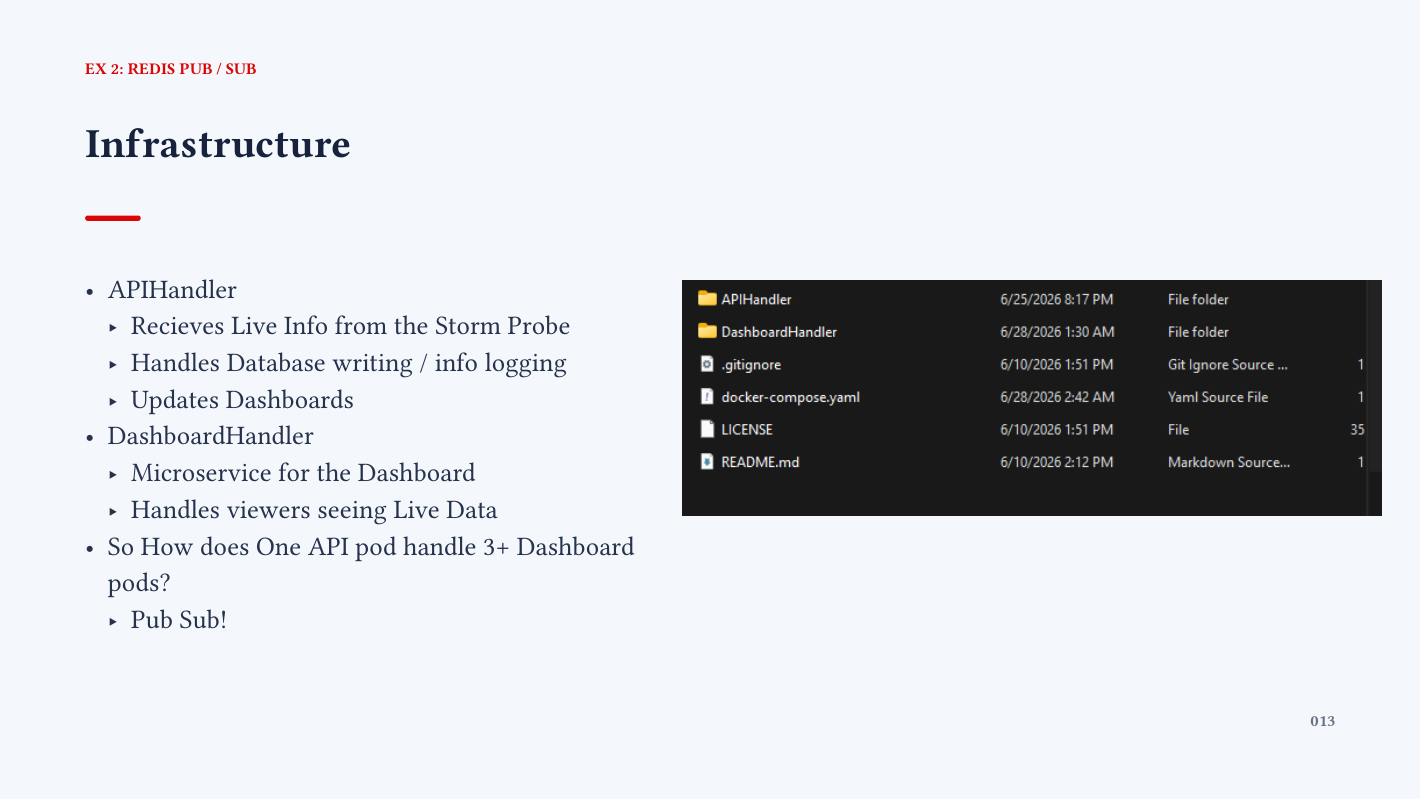
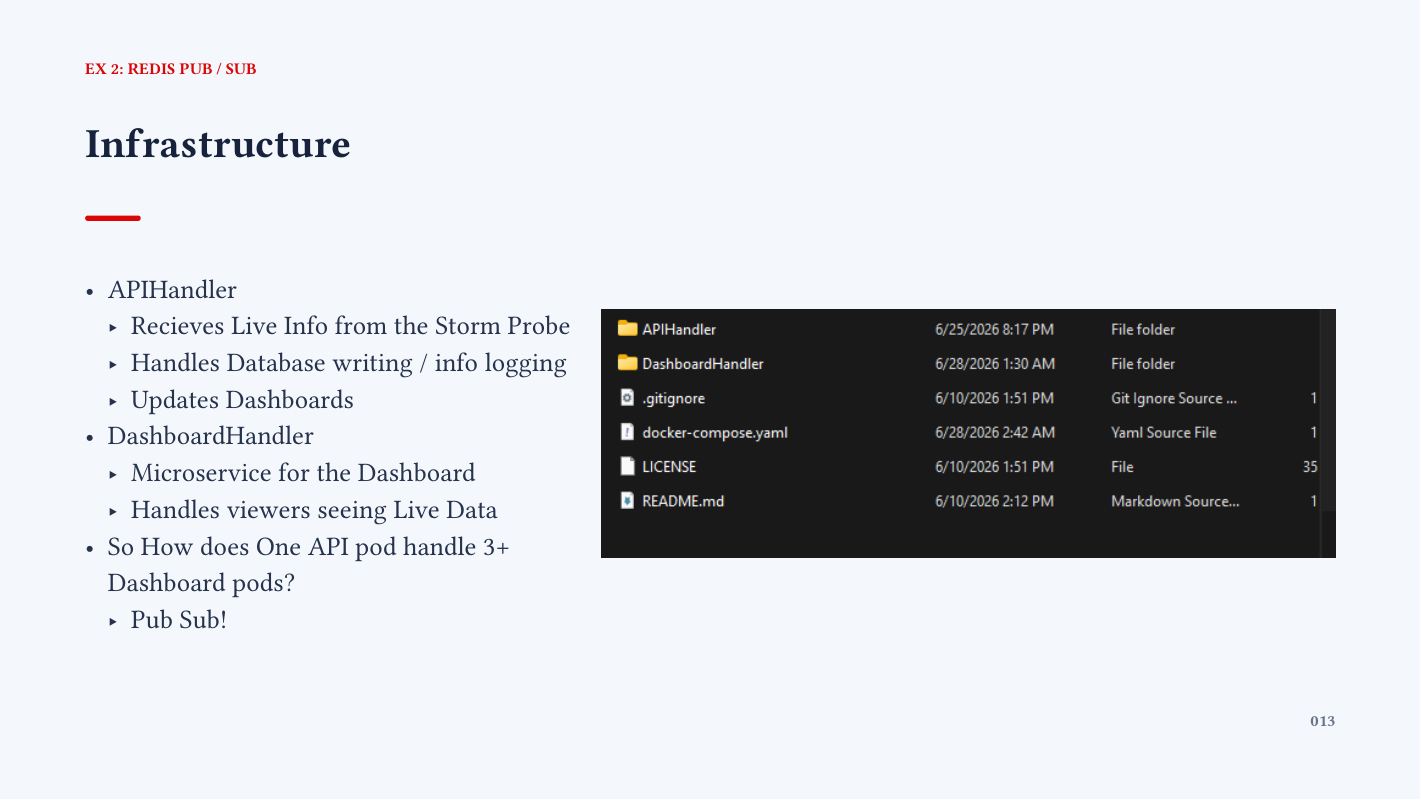
Before and after one commit to WeatherGod3218/redis-seminar, a Typst document (redis.typ): page 14 of 22. Compiled offline with Typst 0.15; a missing font is replaced by an installed copy or a similar font.

Commit message:
more work

```diff
--- a/redis.typ
+++ b/redis.typ
@@ -206,7 +206,9 @@
 )
 
 #slide(title: "Infrastructure")[
-  #columns(
+    #grid(
+    columns: (1fr, 1.5fr),
+    gutter: 1em,
     [
     - APIHandler
       - Recieves Live Info from the Storm Probe
@@ -219,8 +221,12 @@
       - Pub Sub!
     ],
     [
-      #align(center)[#image("images/screenshots/pubsub0.png", fit: "stretch", width: 115%)]
-    ]
+    #place(
+      horizon + center,
+      dy: -0.5cm,
+      image("images/screenshots/pubsub0.png", fit: "contain", width: 100%)
+    )
+    ],
   )
 ]
 
```
Also changed, not shown: redis.pdf.
